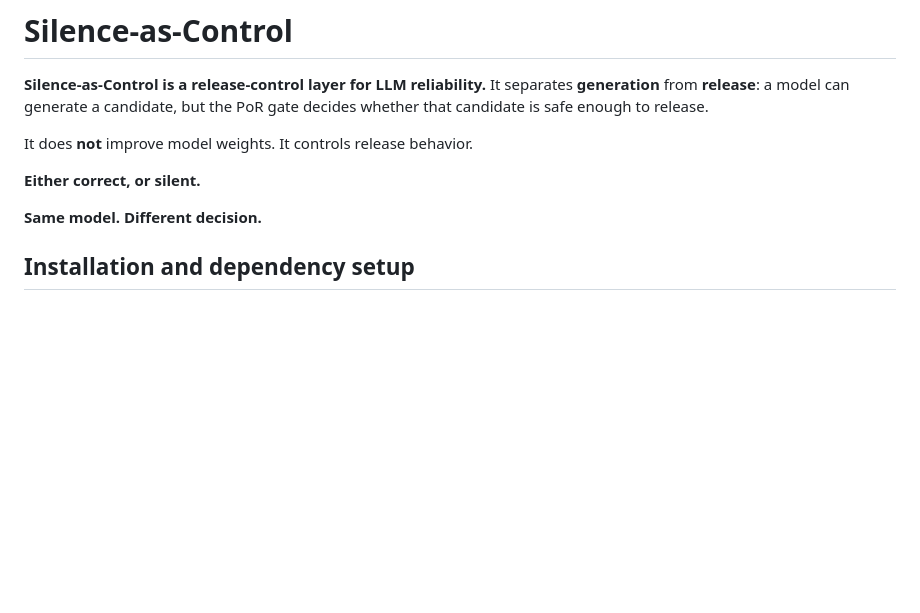
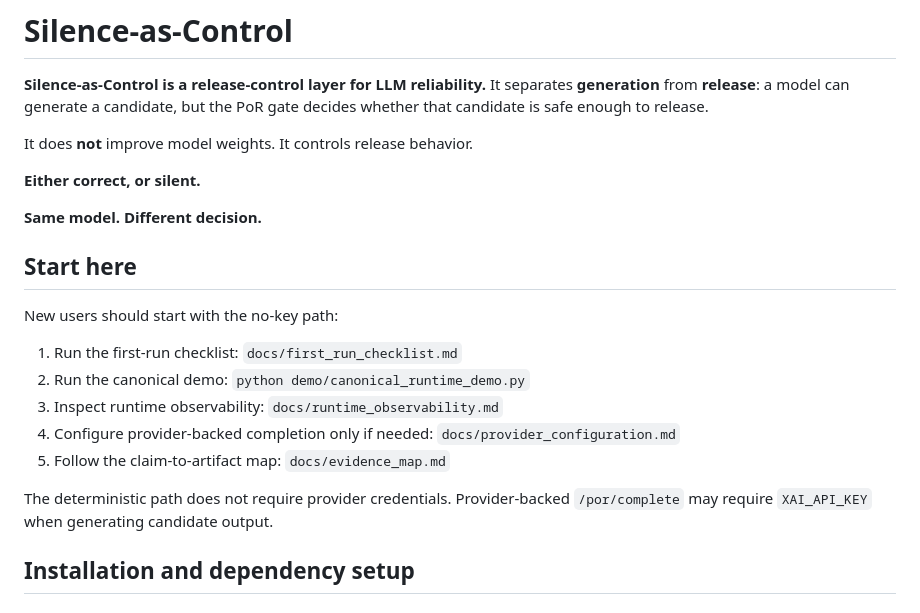
Before and after one commit to SemeAIPletinnya/silence-as-control, a Markdown page: README.md, the part around the change. GitHub-like rendering; blank space fills up the shorter version.

Commit message:
Add README start here section

```diff
--- a/README.md
+++ b/README.md
@@ -8,6 +8,20 @@ It does **not** improve model weights. It controls release behavior.
 **Either correct, or silent.**
 
 **Same model. Different decision.**
+
+
+## Start here
+
+New users should start with the no-key path:
+
+1. Run the first-run checklist: `docs/first_run_checklist.md`
+2. Run the canonical demo: `python demo/canonical_runtime_demo.py`
+3. Inspect runtime observability: `docs/runtime_observability.md`
+4. Configure provider-backed completion only if needed: `docs/provider_configuration.md`
+5. Follow the claim-to-artifact map: `docs/evidence_map.md`
+
+The deterministic path does not require provider credentials.
+Provider-backed `/por/complete` may require `XAI_API_KEY` when generating candidate output.
 
 
 ## Installation and dependency setup
```
